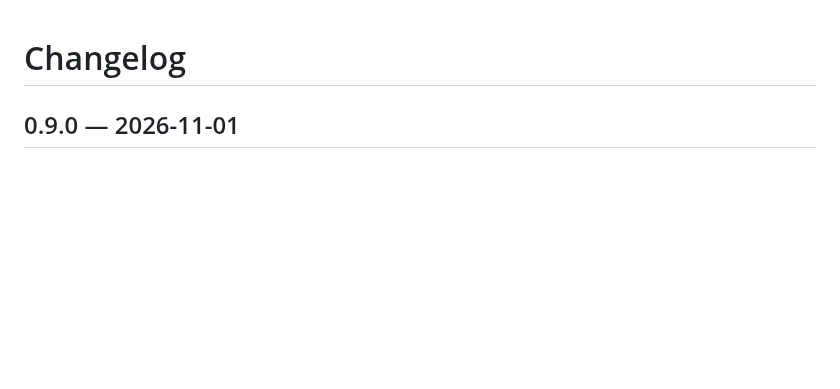
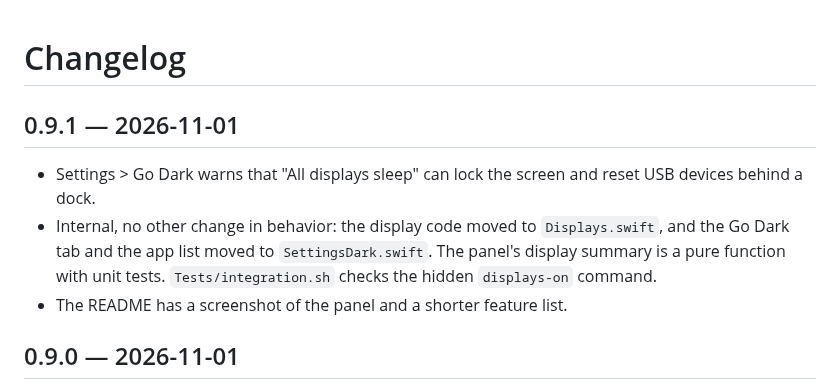
Before and after one commit to Ruelled/lidless, a Markdown page: CHANGELOG.md, the part around the change. GitHub-like rendering; blank space fills up the shorter version.

```diff
--- a/CHANGELOG.md
+++ b/CHANGELOG.md
@@ -1,4 +1,14 @@
 # Changelog
+
+## 0.9.1 — 2026-11-01
+
+- Settings > Go Dark warns that "All displays sleep" can lock the screen and
+  reset USB devices behind a dock.
+- Internal, no other change in behavior: the display code moved to
+  `Displays.swift`, and the Go Dark tab and the app list moved to
+  `SettingsDark.swift`. The panel's display summary is a pure function with
+  unit tests. `Tests/integration.sh` checks the hidden `displays-on` command.
+- The README has a screenshot of the panel and a shorter feature list.
 
 ## 0.9.0 — 2026-11-01
 
```
Also changed, not shown: AGENTS.md (+15 -3 lines), README.md (+23 -27 lines), docs/panel.png (added), 10 other files.
